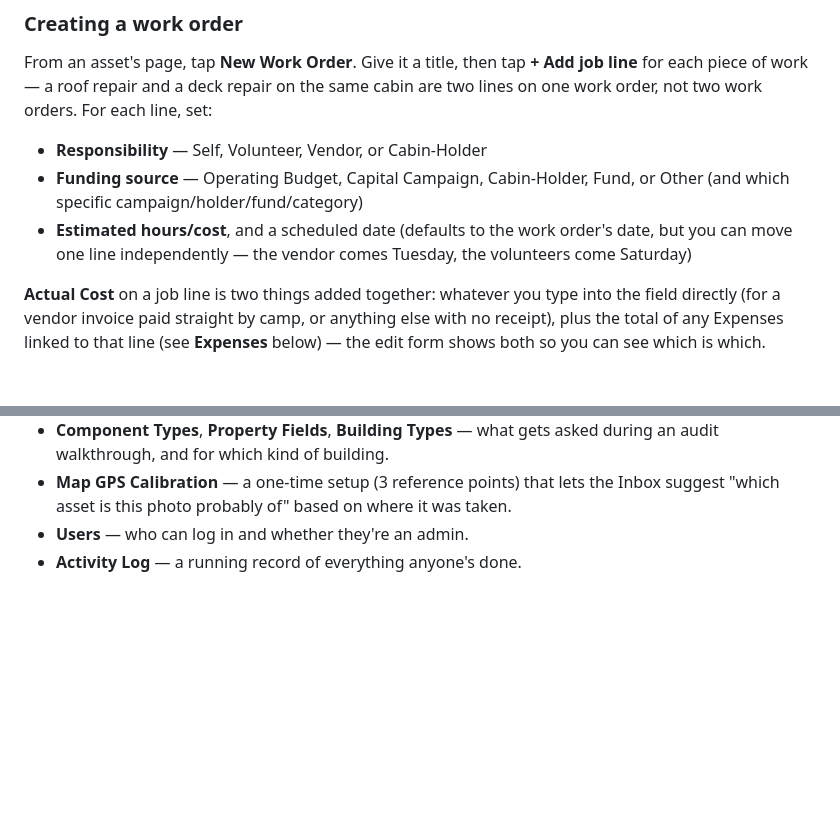
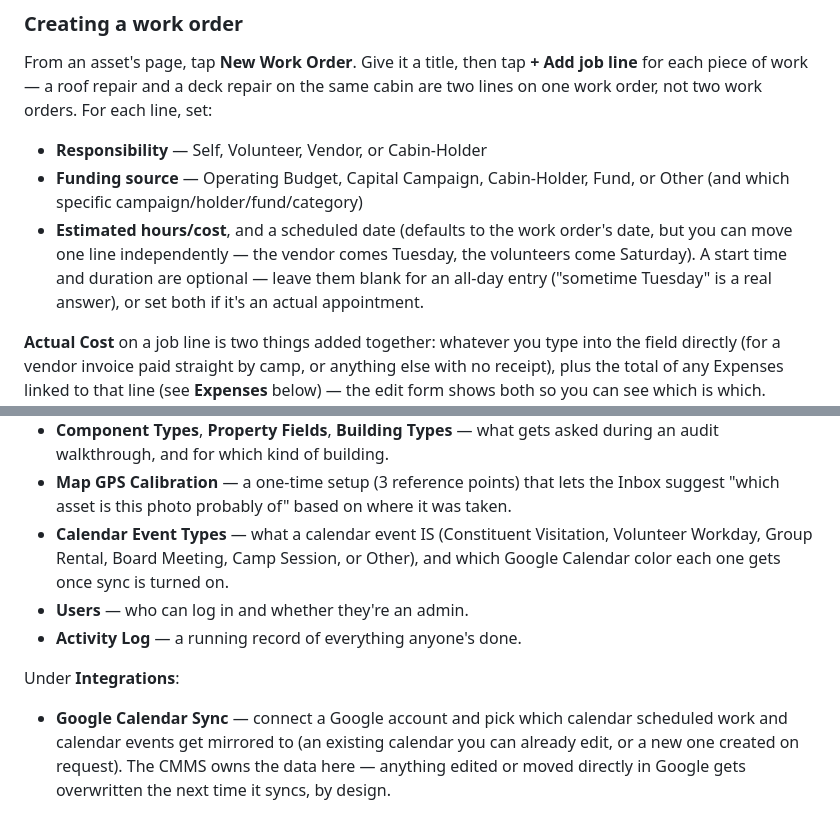
Before and after one commit to theebmg/camp-audit, a Markdown page: USER_GUIDE.md, 2 parts joined by grey strips. Drawn GitHub-style; blank space fills up the shorter version.

```diff
--- a/USER_GUIDE.md
+++ b/USER_GUIDE.md
@@ -83,7 +83,9 @@ For each line, set:
   Fund, or Other (and which specific campaign/holder/fund/category)
 - **Estimated hours/cost**, and a scheduled date (defaults to the work
   order's date, but you can move one line independently — the vendor comes
-  Tuesday, the volunteers come Saturday)
+  Tuesday, the volunteers come Saturday). A start time and duration are
+  optional — leave them blank for an all-day entry ("sometime Tuesday" is a
+  real answer), or set both if it's an actual appointment.
 
 **Actual Cost** on a job line is two things added together: whatever you
 type into the field directly (for a vendor invoice paid straight by camp, or
@@ -279,5 +281,17 @@ editable — no developer needed to add a new one. Under **Admin**:
 - **Map GPS Calibration** — a one-time setup (3 reference points) that lets
   the Inbox suggest "which asset is this photo probably of" based on where
   it was taken.
+- **Calendar Event Types** — what a calendar event IS (Constituent
+  Visitation, Volunteer Workday, Group Rental, Board Meeting, Camp Session,
+  or Other), and which Google Calendar color each one gets once sync is
+  turned on.
 - **Users** — who can log in and whether they're an admin.
 - **Activity Log** — a running record of everything anyone's done.
+
+Under **Integrations**:
+
+- **Google Calendar Sync** — connect a Google account and pick which
+  calendar scheduled work and calendar events get mirrored to (an existing
+  calendar you can already edit, or a new one created on request). The
+  CMMS owns the data here — anything edited or moved directly in Google
+  gets overwritten the next time it syncs, by design.
```
Also changed, not shown: update-for-claude.md (+77 -0 lines).
